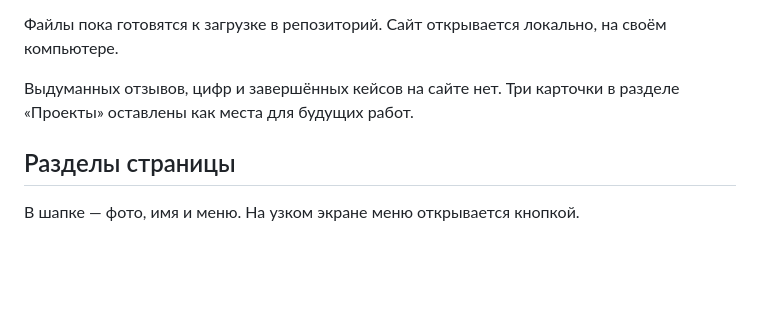
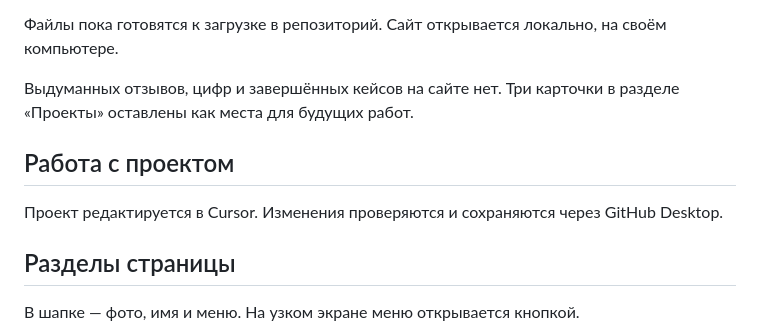
Before and after one commit to maliya89/vibecoder-site, a Markdown page: README.md, the part around the change. Drawn GitHub-style; blank space fills up the shorter version.

Commit message:
Update README.md
Обновлено описание работы с проектом

```diff
--- a/README.md
+++ b/README.md
@@ -7,6 +7,10 @@
 Файлы пока готовятся к загрузке в репозиторий. Сайт открывается локально, на своём компьютере.
 
 Выдуманных отзывов, цифр и завершённых кейсов на сайте нет. Три карточки в разделе «Проекты» оставлены как места для будущих работ.
+
+## Работа с проектом
+
+Проект редактируется в Cursor. Изменения проверяются и сохраняются через GitHub Desktop.
 
 ## Разделы страницы
 
```
